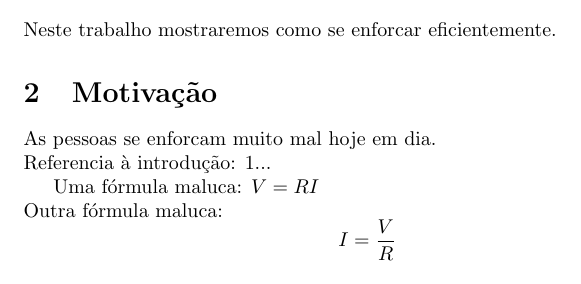
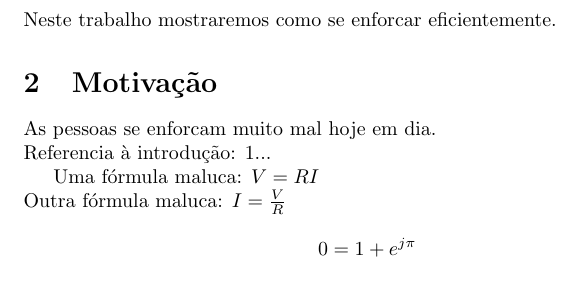
Before and after one commit to rentur/TCCLatex, a LaTeX thesis (TCCLatex.tex): part of page 2 of 2, cut so that both start at the same text. Compiled offline with pdfLaTeX.

Commit message:
Show again

```diff
--- a/TCCLatex.tex
+++ b/TCCLatex.tex
@@ -21,6 +21,8 @@ As pessoas se enforcam muito mal hoje em dia.\\
 Referencia à introdução: \ref{sec:intro}...
 
 Uma fórmula maluca: $ V =RI $ \\
-Outra fórmula maluca: $$ I = \frac{V}{R} $$
+Outra fórmula maluca: $ I = \frac{V}{R} $
+
+$$ 0 = 1+e^{j\pi}  $$
 
 \end{document}
```
